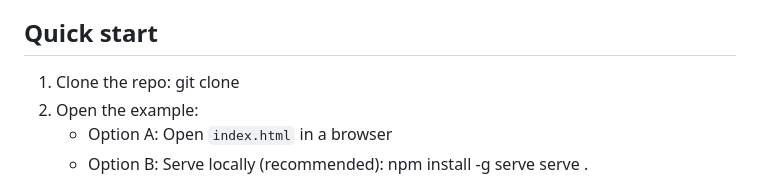
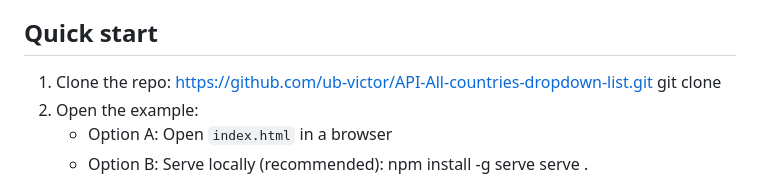
Before and after one commit to ub-victor/API-All-countries-dropdown-list, a Markdown page: README.md, the part around the change. Drawn GitHub-style.

Commit message:
API-All-countries-dropdown-list

```diff
--- a/README.md
+++ b/README.md
@@ -13,7 +13,7 @@ A small web component / example project that fetches a list of countries from a
 - Public API: https://restcountries.com (v3)
 
 ## Quick start
-1. Clone the repo:
+1. Clone the repo: https://github.com/ub-victor/API-All-countries-dropdown-list.git
     git clone
 2. Open the example:
     - Option A: Open `index.html` in a browser
```
